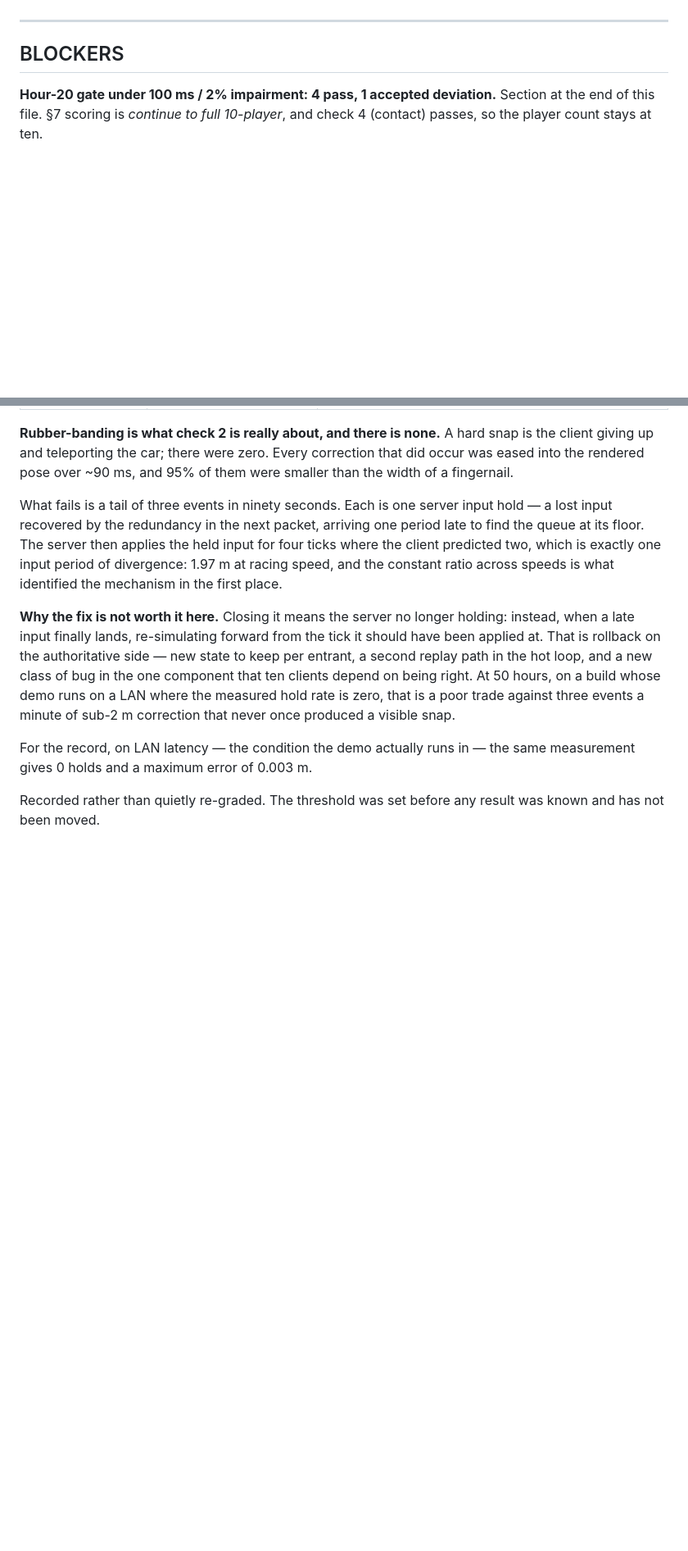
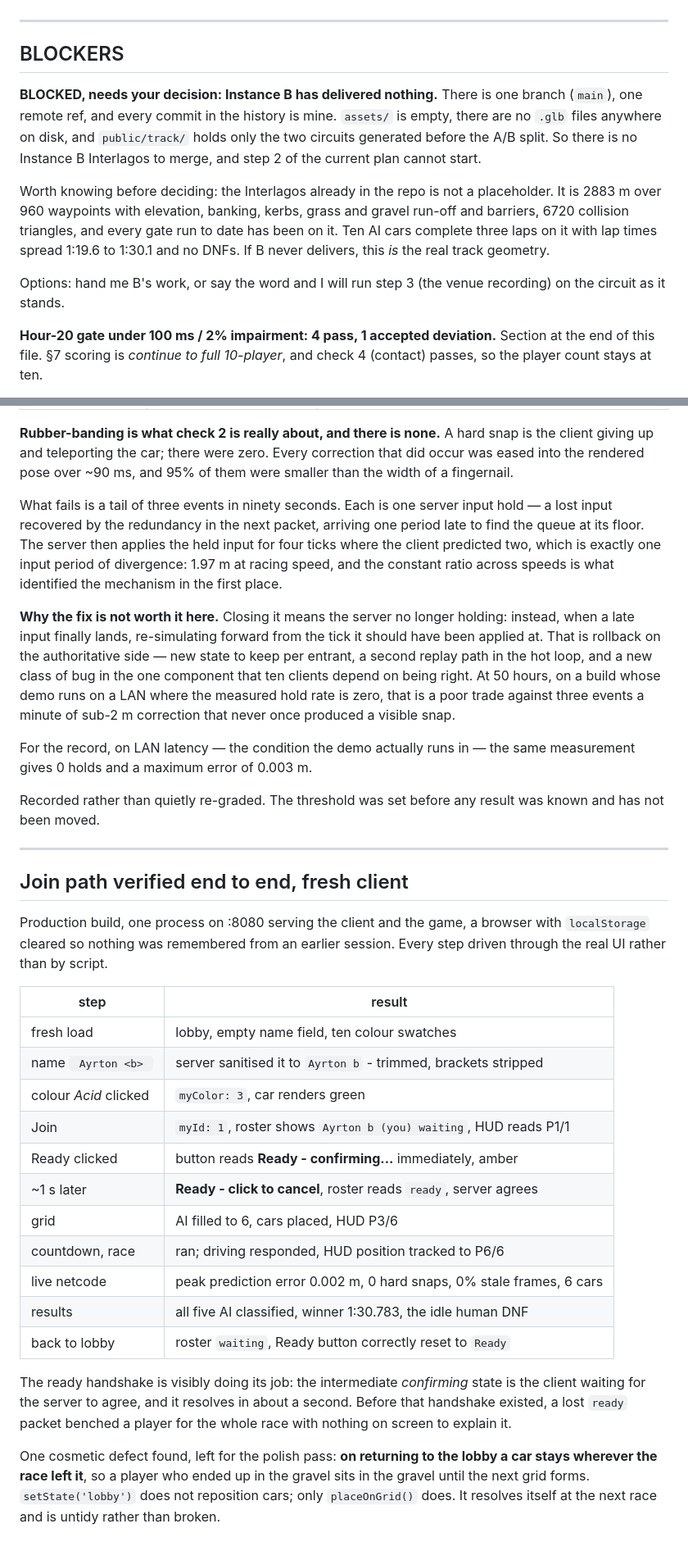
Before and after one commit to CRYPT-hack/nascar, a Markdown page: DECISION-LOG.md, 2 parts joined by grey strips. Shown at 82% size. Rendered like a GitHub page; blank space fills up the shorter version.

Commit message:
Verify the join path end to end with a fresh client
Production build, one process serving client and game, browser with localStorage
cleared so nothing was remembered. Every step driven through the real UI.

Fresh load to results and back to lobby, all of it: name "  Ayrton <b>  " came
back sanitised as "Ayrton b", the Acid swatch produced a green car, the roster
and HUD agreed, and the race ran with a peak prediction error of 0.002 m, zero
hard snaps and no stale frames across six cars.

The ready handshake is visibly doing its job - the button reads
"Ready - confirming..." for about a second before the server agrees. Before that
existed, a lost ready packet benched a player for a whole race with nothing on
screen to explain it.

One cosmetic defect found and left for the polish pass: on returning to the
lobby a car stays wherever the race left it, so a player who ended up in the
gravel sits there until the next grid forms.

Also records the blocker on step 2: Instance B has delivered nothing. One
branch, one remote ref, every commit mine, assets/ empty, no .glb anywhere.
There is no Instance B Interlagos to merge.

Co-Authored-By: Claude Opus 5 <noreply@anthropic.com>

```diff
--- a/DECISION-LOG.md
+++ b/DECISION-LOG.md
@@ -6,6 +6,23 @@ Newest blockers go at the very top so they are seen first.
 ---
 
 ## BLOCKERS
+
+**BLOCKED, needs your decision: Instance B has delivered nothing.**
+There is one branch (`main`), one remote ref, and every commit in the history is
+mine. `assets/` is empty, there are no `.glb` files anywhere on disk, and
+`public/track/` holds only the two circuits generated before the A/B split. So
+there is no Instance B Interlagos to merge, and step 2 of the current plan
+cannot start.
+
+Worth knowing before deciding: the Interlagos already in the repo is not a
+placeholder. It is 2883 m over 960 waypoints with elevation, banking, kerbs,
+grass and gravel run-off and barriers, 6720 collision triangles, and every gate
+run to date has been on it. Ten AI cars complete three laps on it with lap times
+spread 1:19.6 to 1:30.1 and no DNFs. If B never delivers, this *is* the real
+track geometry.
+
+Options: hand me B's work, or say the word and I will run step 3 (the venue
+recording) on the circuit as it stands.
 
 **Hour-20 gate under 100 ms / 2% impairment: 4 pass, 1 accepted deviation.**
 Section at the end of this file. §7 scoring is *continue to full 10-player*,
@@ -761,3 +778,36 @@ same measurement gives 0 holds and a maximum error of 0.003 m.
 
 Recorded rather than quietly re-graded. The threshold was set before any result
 was known and has not been moved.
+
+---
+
+## Join path verified end to end, fresh client
+
+Production build, one process on :8080 serving the client and the game, a
+browser with `localStorage` cleared so nothing was remembered from an earlier
+session. Every step driven through the real UI rather than by script.
+
+| step | result |
+|---|---|
+| fresh load | lobby, empty name field, ten colour swatches |
+| name `  Ayrton <b>  ` | server sanitised it to `Ayrton b` - trimmed, brackets stripped |
+| colour *Acid* clicked | `myColor: 3`, car renders green |
+| Join | `myId: 1`, roster shows `Ayrton b (you) waiting`, HUD reads P1/1 |
+| Ready clicked | button reads **Ready - confirming...** immediately, amber |
+| ~1 s later | **Ready - click to cancel**, roster reads `ready`, server agrees |
+| grid | AI filled to 6, cars placed, HUD P3/6 |
+| countdown, race | ran; driving responded, HUD position tracked to P6/6 |
+| live netcode | peak prediction error 0.002 m, 0 hard snaps, 0% stale frames, 6 cars |
+| results | all five AI classified, winner 1:30.783, the idle human DNF |
+| back to lobby | roster `waiting`, Ready button correctly reset to `Ready` |
+
+The ready handshake is visibly doing its job: the intermediate *confirming*
+state is the client waiting for the server to agree, and it resolves in about a
+second. Before that handshake existed, a lost `ready` packet benched a player
+for the whole race with nothing on screen to explain it.
+
+One cosmetic defect found, left for the polish pass: **on returning to the
+lobby a car stays wherever the race left it**, so a player who ended up in the
+gravel sits in the gravel until the next grid forms. `setState('lobby')` does
+not reposition cars; only `placeOnGrid()` does. It resolves itself at the next
+race and is untidy rather than broken.
```
